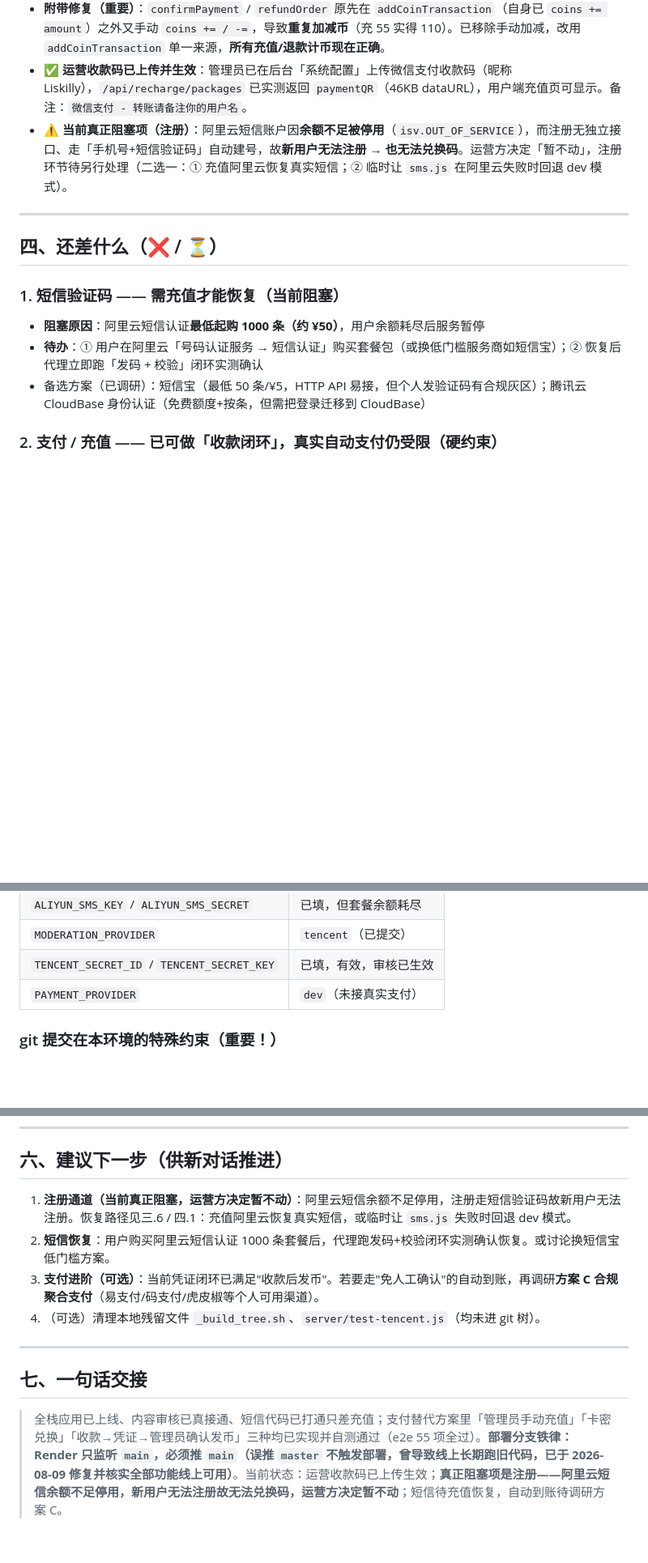
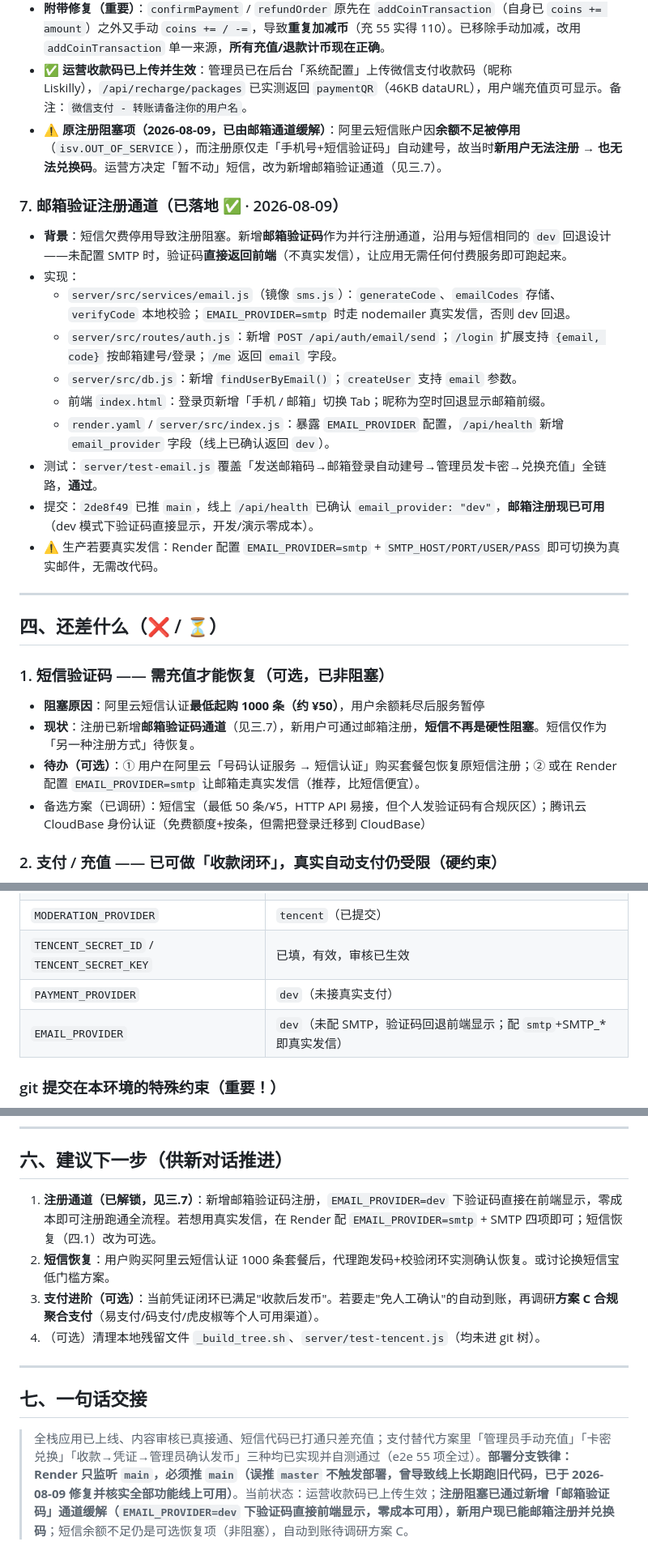
Before and after one commit to Lisben99/piaoyu-drift-island, a Markdown page: 项目交接总结.md, 3 parts joined by grey strips. Shown at 81% size. GitHub-like rendering; blank space fills up the shorter version.

Commit message:
docs: 更新交接总结——邮箱验证注册通道已落地，注册阻塞已缓解

```diff
--- a/项目交接总结.md
+++ b/项目交接总结.md
@@ -81,15 +81,28 @@
   - 测试：`server/test-recharge-loop.js` 覆盖「配置收款码→用户下单→自助确认被拦截→提交凭证→管理员确认发币(+55)→拒绝流程」；e2e 新增 4 项断言，**全部通过**。
 - **附带修复（重要）**：`confirmPayment` / `refundOrder` 原先在 `addCoinTransaction`（自身已 `coins += amount`）之外又手动 `coins += / -=`，导致**重复加减币**（充 55 实得 110）。已移除手动加减，改用 `addCoinTransaction` 单一来源，**所有充值/退款计币现在正确**。
 - ✅ **运营收款码已上传并生效**：管理员已在后台「系统配置」上传微信支付收款码（昵称 Liskilly），`/api/recharge/packages` 已实测返回 `paymentQR`（46KB dataURL），用户端充值页可显示。备注：`微信支付 - 转账请备注你的用户名`。
-- ⚠️ **当前真正阻塞项（注册）**：阿里云短信账户因**余额不足被停用**（`isv.OUT_OF_SERVICE`），而注册无独立接口、走「手机号+短信验证码」自动建号，故**新用户无法注册 → 也无法兑换码**。运营方决定「暂不动」，注册环节待另行处理（二选一：① 充值阿里云恢复真实短信；② 临时让 `sms.js` 在阿里云失败时回退 dev 模式）。
+- ⚠️ **原注册阻塞项（2026-08-09，已由邮箱通道缓解）**：阿里云短信账户因**余额不足被停用**（`isv.OUT_OF_SERVICE`），而注册原仅走「手机号+短信验证码」自动建号，故当时**新用户无法注册 → 也无法兑换码**。运营方决定「暂不动」短信，改为新增邮箱验证通道（见三.7）。
+
+### 7. 邮箱验证注册通道（已落地 ✅ · 2026-08-09）
+- **背景**：短信欠费停用导致注册阻塞。新增**邮箱验证码**作为并行注册通道，沿用与短信相同的 `dev` 回退设计——未配置 SMTP 时，验证码**直接返回前端**（不真实发信），让应用无需任何付费服务即可跑起来。
+- 实现：
+  - `server/src/services/email.js`（镜像 `sms.js`）：`generateCode`、`emailCodes` 存储、`verifyCode` 本地校验；`EMAIL_PROVIDER=smtp` 时走 nodemailer 真实发信，否则 dev 回退。
+  - `server/src/routes/auth.js`：新增 `POST /api/auth/email/send`；`/login` 扩展支持 `{email, code}` 按邮箱建号/登录；`/me` 返回 `email` 字段。
+  - `server/src/db.js`：新增 `findUserByEmail()`；`createUser` 支持 `email` 参数。
+  - 前端 `index.html`：登录页新增「手机 / 邮箱」切换 Tab；昵称为空时回退显示邮箱前缀。
+  - `render.yaml` / `server/src/index.js`：暴露 `EMAIL_PROVIDER` 配置，`/api/health` 新增 `email_provider` 字段（线上已确认返回 `dev`）。
+- 测试：`server/test-email.js` 覆盖「发送邮箱码→邮箱登录自动建号→管理员发卡密→兑换充值」全链路，**通过**。
+- 提交：`2de8f49` 已推 `main`，线上 `/api/health` 已确认 `email_provider: "dev"`，**邮箱注册现已可用**（dev 模式下验证码直接显示，开发/演示零成本）。
+- ⚠️ 生产若要真实发信：Render 配置 `EMAIL_PROVIDER=smtp` + `SMTP_HOST/PORT/USER/PASS` 即可切换为真实邮件，无需改代码。
 
 ---
 
 ## 四、还差什么（❌ / ⏳）
 
-### 1. 短信验证码 —— 需充值才能恢复（当前阻塞）
+### 1. 短信验证码 —— 需充值才能恢复（**可选，已非阻塞**）
 - **阻塞原因**：阿里云短信认证**最低起购 1000 条（约 ¥50）**，用户余额耗尽后服务暂停
-- **待办**：① 用户在阿里云「号码认证服务 → 短信认证」购买套餐包（或换低门槛服务商如短信宝）；② 恢复后代理立即跑「发码 + 校验」闭环实测确认
+- **现状**：注册已新增**邮箱验证码通道**（见三.7），新用户可通过邮箱注册，**短信不再是硬性阻塞**。短信仅作为「另一种注册方式」待恢复。
+- **待办（可选）**：① 用户在阿里云「号码认证服务 → 短信认证」购买套餐包恢复原短信注册；② 或在 Render 配置 `EMAIL_PROVIDER=smtp` 让邮箱走真实发信（推荐，比短信便宜）。
 - 备选方案（已调研）：短信宝（最低 50 条/¥5，HTTP API 易接，但个人发验证码有合规灰区）；腾讯云 CloudBase 身份认证（免费额度+按条，但需把登录迁移到 CloudBase）
 
 ### 2. 支付 / 充值 —— 已可做「收款闭环」，真实自动支付仍受限（硬约束）
@@ -117,6 +130,7 @@
 | `MODERATION_PROVIDER` | `tencent`（已提交） |
 | `TENCENT_SECRET_ID` / `TENCENT_SECRET_KEY` | 已填，有效，审核已生效 |
 | `PAYMENT_PROVIDER` | `dev`（未接真实支付） |
+| `EMAIL_PROVIDER` | `dev`（未配 SMTP，验证码回退前端显示；配 `smtp`+SMTP_* 即真实发信） |
 
 ### git 提交在本环境的特殊约束（重要！）
 > 最新会话（2026-08-09）中，`git commit` 与 `git push origin HEAD:master` **直接成功**，mktree 绕过法未用到。若遇到 `safe.directory` 或覆盖写被拒，再回退到下方绕过法。
@@ -132,7 +146,7 @@
 
 ## 六、建议下一步（供新对话推进）
 
-1. **注册通道（当前真正阻塞，运营方决定暂不动）**：阿里云短信余额不足停用，注册走短信验证码故新用户无法注册。恢复路径见三.6 / 四.1：充值阿里云恢复真实短信，或临时让 `sms.js` 失败时回退 dev 模式。
+1. **注册通道（已解锁，见三.7）**：新增邮箱验证码注册，`EMAIL_PROVIDER=dev` 下验证码直接在前端显示，零成本即可注册跑通全流程。若想用真实发信，在 Render 配 `EMAIL_PROVIDER=smtp` + SMTP 四项即可；短信恢复（四.1）改为可选。
 2. **短信恢复**：用户购买阿里云短信认证 1000 条套餐后，代理跑发码+校验闭环实测确认恢复。或讨论换短信宝低门槛方案。
 3. **支付进阶（可选）**：当前凭证闭环已满足"收款后发币"。若要走"免人工确认"的自动到账，再调研**方案 C 合规聚合支付**（易支付/码支付/虎皮椒等个人可用渠道）。
 4. （可选）清理本地残留文件 `_build_tree.sh`、`server/test-tencent.js`（均未进 git 树）。
@@ -141,4 +155,4 @@
 
 ## 七、一句话交接
 
-> 全栈应用已上线、内容审核已真接通、短信代码已打通只差充值；支付替代方案里「管理员手动充值」「卡密兑换」「收款→凭证→管理员确认发币」三种均已实现并自测通过（e2e 55 项全过）。**部署分支铁律：Render 只监听 `main`，必须推 `main`（误推 `master` 不触发部署，曾导致线上长期跑旧代码，已于 2026-08-09 修复并核实全部功能线上可用）**。当前状态：运营收款码已上传生效；**真正阻塞项是注册——阿里云短信余额不足停用，新用户无法注册故无法兑换码，运营方决定暂不动**；短信待充值恢复，自动到账待调研方案 C。
+> 全栈应用已上线、内容审核已真接通、短信代码已打通只差充值；支付替代方案里「管理员手动充值」「卡密兑换」「收款→凭证→管理员确认发币」三种均已实现并自测通过（e2e 55 项全过）。**部署分支铁律：Render 只监听 `main`，必须推 `main`（误推 `master` 不触发部署，曾导致线上长期跑旧代码，已于 2026-08-09 修复并核实全部功能线上可用）**。当前状态：运营收款码已上传生效；**注册阻塞已通过新增「邮箱验证码」通道缓解（`EMAIL_PROVIDER=dev` 下验证码直接前端显示，零成本可用），新用户现已能邮箱注册并兑换码**；短信余额不足仍是可选恢复项（非阻塞），自动到账待调研方案 C。
```
